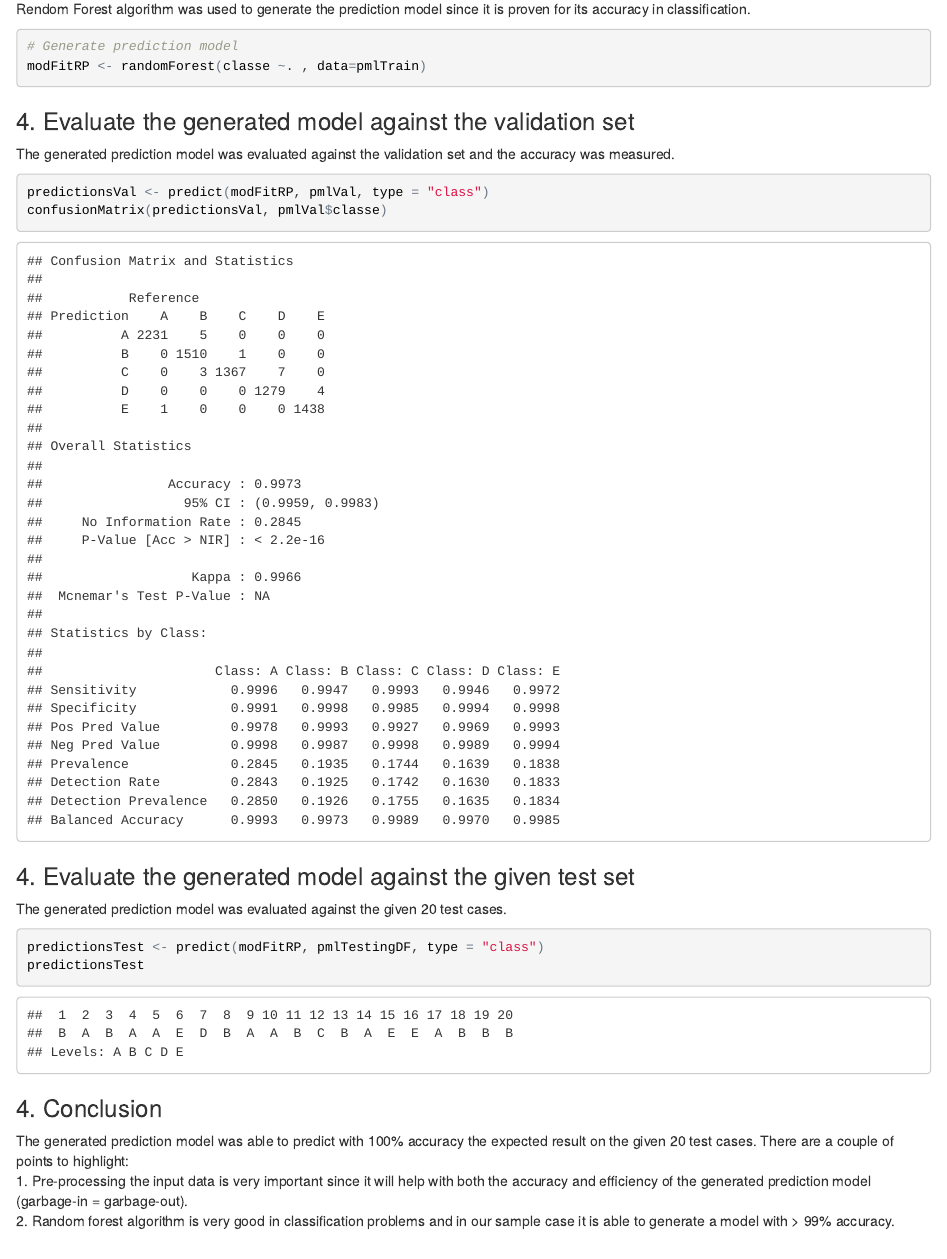
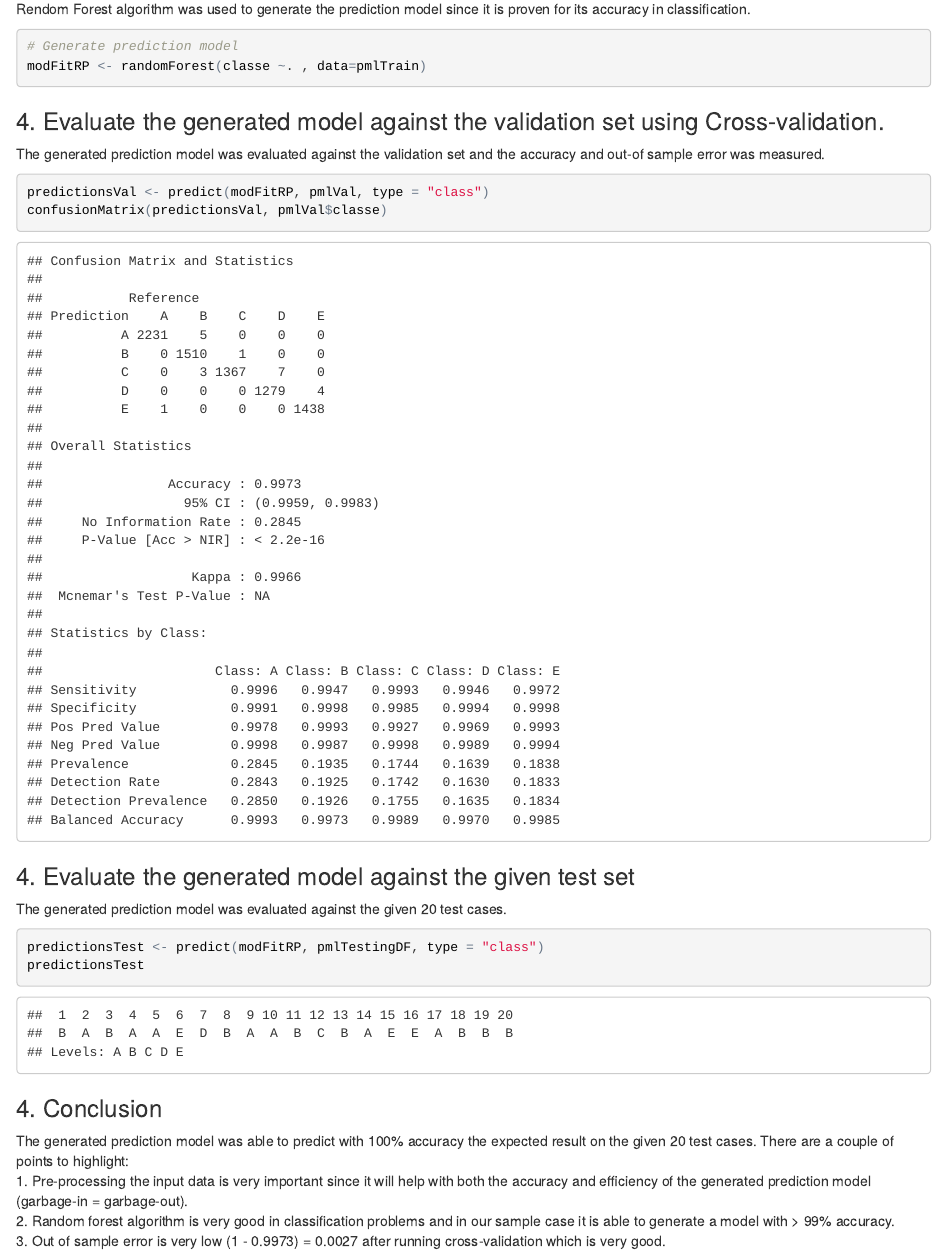
Before and after one commit to ajpec0002/practical_ml_proj, an R Markdown document (Practical_ML_Proj.Rmd): the page in a window 1100 px wide, from 2150 px down. The pictures show the output file Practical_ML_Proj.html that the author committed with the source, opened offline.

Commit message:
Improved details

````diff
--- a/Practical_ML_Proj.Rmd
+++ b/Practical_ML_Proj.Rmd
@@ -101,8 +101,8 @@ modFitRP <- randomForest(classe ~. , data=pmlTrain)
 
 ```
 
-###4. Evaluate the generated model against the validation set
-The generated prediction model was evaluated against the validation set and the accuracy was measured.
+###4. Evaluate the generated model against the validation set using Cross-validation.
+The generated prediction model was evaluated against the validation set and the accuracy and out-of sample error was measured.
 ```{r, echo=TRUE}
 
 
@@ -125,4 +125,5 @@ predictionsTest
 ###4. Conclusion
 The generated prediction model was able to predict with 100% accuracy the expected result on the given 20 test cases. There are a couple of points to highlight: <br>
 1. Pre-processing the input data is very important since it will help with both the accuracy and efficiency of the generated prediction model (garbage-in = garbage-out). <br>
-2. Random forest algorithm is very good in classification problems and in our sample case it is able to generate a model with > 99% accuracy.
+2. Random forest algorithm is very good in classification problems and in our sample case it is able to generate a model with > 99% accuracy. <br>
+3. Out of sample error is very low (1 - 0.9973) = 0.0027 after running cross-validation which is very good.
````
Also changed, not shown: Practical_ML_Proj.html.
